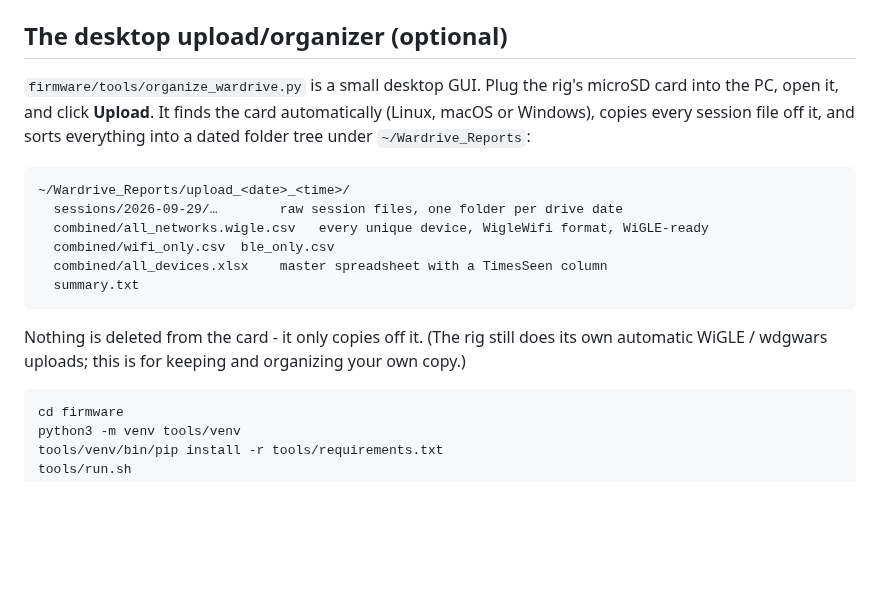
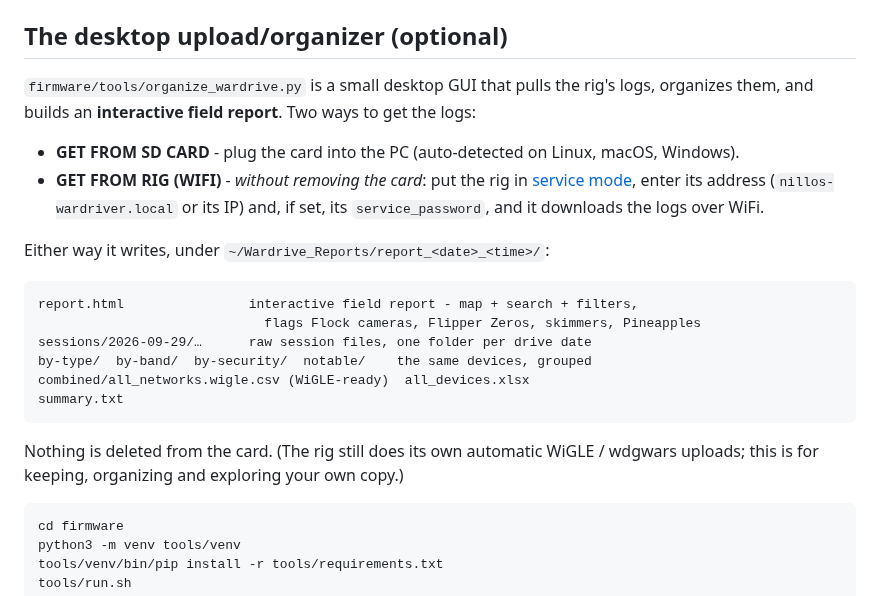
Before and after one commit to Nill-os/wardrive, a Markdown page: docs/BUILD_AND_FLASH.md, the part around the change. Rendered like a GitHub page; blank space fills up the shorter version.

````diff
--- a/docs/BUILD_AND_FLASH.md
+++ b/docs/BUILD_AND_FLASH.md
@@ -80,18 +80,23 @@ If `cydrx` or `wlrx` stays at 0, see [Troubleshooting](TROUBLESHOOTING.md#rigdow
 
 ## The desktop upload/organizer (optional)
 
-`firmware/tools/organize_wardrive.py` is a small desktop GUI. Plug the rig's microSD card into the PC, open it, and click **Upload**. It finds the card automatically (Linux, macOS or Windows), copies every session file off it, and sorts everything into a dated folder tree under `~/Wardrive_Reports`:
+`firmware/tools/organize_wardrive.py` is a small desktop GUI that pulls the rig's logs, organizes them, and builds an **interactive field report**. Two ways to get the logs:
+
+- **GET FROM SD CARD** - plug the card into the PC (auto-detected on Linux, macOS, Windows).
+- **GET FROM RIG (WIFI)** - *without removing the card*: put the rig in [service mode](USING_THE_RIG.md#service-mode-download-logs-update-firmware), enter its address (`nillos-wardriver.local` or its IP) and, if set, its `service_password`, and it downloads the logs over WiFi.
+
+Either way it writes, under `~/Wardrive_Reports/report_<date>_<time>/`:
 
 ```
-~/Wardrive_Reports/upload_<date>_<time>/
-  sessions/2026-09-29/…        raw session files, one folder per drive date
-  combined/all_networks.wigle.csv   every unique device, WigleWifi format, WiGLE-ready
-  combined/wifi_only.csv  ble_only.csv
-  combined/all_devices.xlsx    master spreadsheet with a TimesSeen column
-  summary.txt
+report.html                interactive field report - map + search + filters,
+                             flags Flock cameras, Flipper Zeros, skimmers, Pineapples
+sessions/2026-09-29/…      raw session files, one folder per drive date
+by-type/  by-band/  by-security/  notable/    the same devices, grouped
+combined/all_networks.wigle.csv (WiGLE-ready)  all_devices.xlsx
+summary.txt
 ```
 
-Nothing is deleted from the card - it only copies off it. (The rig still does its own automatic WiGLE / wdgwars uploads; this is for keeping and organizing your own copy.)
+Nothing is deleted from the card. (The rig still does its own automatic WiGLE / wdgwars uploads; this is for keeping, organizing and exploring your own copy.)
 
 ```
 cd firmware
````
Also changed, not shown: README.md (+5 -2 lines), docs/screenshots/desktop-field-report.png (added), docs/screenshots/desktop-uploader.png, docs/screenshots/phone-bluetooth-tools.png, docs/screenshots/phone-dashboard.png, docs/screenshots/phone-settings.png, docs/screenshots/phone-wifi-tools.png, 1 other file.
